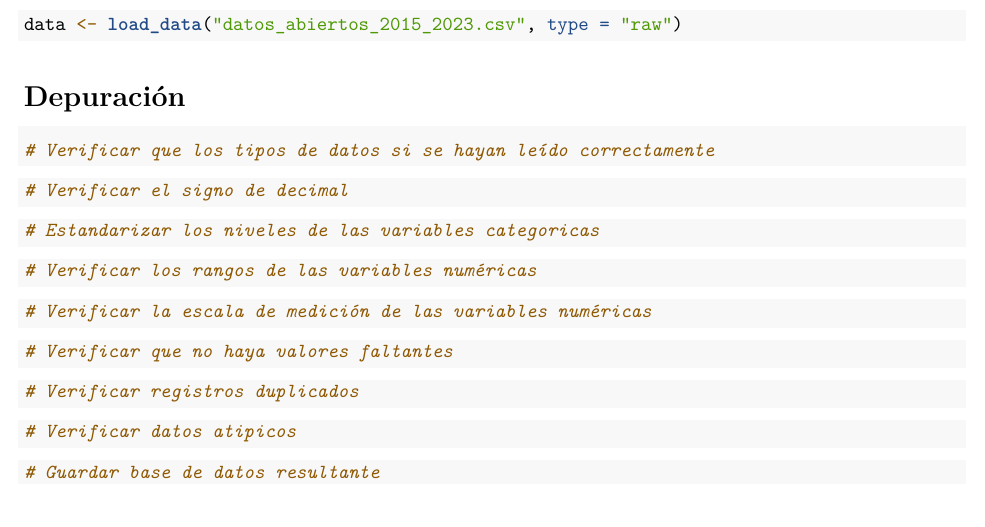
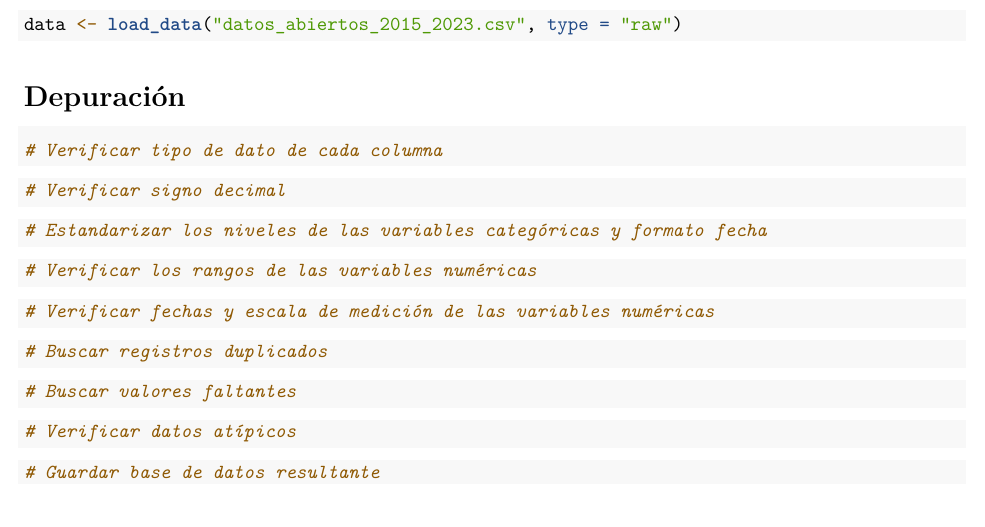
Before and after one commit to XcastanedaO/Proyecto-Orquideas, an R Markdown document (analysis/descriptive_analysis/datos_abiertos.Rmd): part of page 2 of 2, cut so that both start at the same text. Rendered offline with R 4.5, knitr and Pandoc, then LaTeX, with nearby package versions.

Commit message:
Update datos_abiertos file

````diff
--- a/analysis/descriptive_analysis/datos_abiertos.Rmd
+++ b/analysis/descriptive_analysis/datos_abiertos.Rmd
@@ -46,15 +46,15 @@ data <- load_data("datos_abiertos_2015_2023.csv", type = "raw")
 # Depuración
 
 ```{r}
-# Verificar que los tipos de datos si se hayan leído correctamente
+# Verificar tipo de dato de cada columna
 ```
 
 ```{r}
-# Verificar el signo de decimal
+# Verificar signo decimal
 ```
 
 ```{r}
-# Estandarizar los niveles de las variables categoricas
+# Estandarizar los niveles de las variables categóricas y formato fecha
 ```
 
 ```{r}
@@ -62,19 +62,20 @@ data <- load_data("datos_abiertos_2015_2023.csv", type = "raw")
 ```
 
 ```{r}
-# Verificar la escala de medición de las variables numéricas
+# Verificar fechas y escala de medición de las variables numéricas
 ```
 
 ```{r}
-# Verificar que no haya valores faltantes
+# Buscar registros duplicados
 ```
 
 ```{r}
-# Verificar registros duplicados
+# Buscar valores faltantes
 ```
 
+
 ```{r}
-# Verificar datos atipicos
+# Verificar datos atípicos
 ```
 
 ```{r}
````
